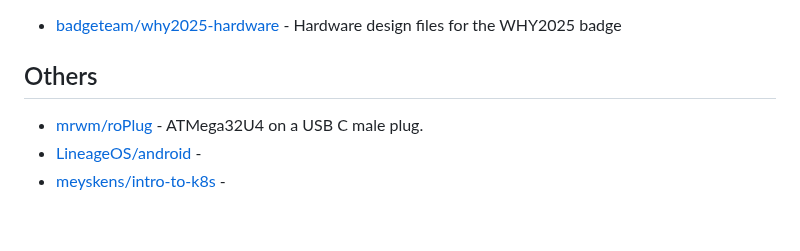
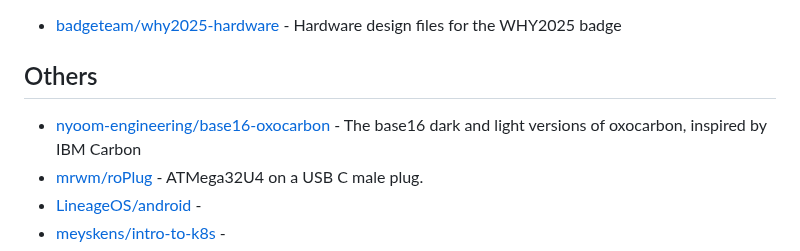
Before and after one commit to Ahwxorg/Ahwxorg, a Markdown page: AWESOME-STARS.md, the part around the change. Drawn GitHub-style; blank space fills up the shorter version.

Commit message:
Update awesome stars

```diff
--- a/AWESOME-STARS.md
+++ b/AWESOME-STARS.md
@@ -282,6 +282,7 @@
 
 ## Others
 
+- [nyoom-engineering/base16-oxocarbon](https://github.com/nyoom-engineering/base16-oxocarbon) - The base16 dark and light versions of oxocarbon, inspired by IBM Carbon
 - [mrwm/roPlug](https://github.com/mrwm/roPlug) - ATMega32U4 on a USB C male plug.
 - [LineageOS/android](https://github.com/LineageOS/android) -
 - [meyskens/intro-to-k8s](https://github.com/meyskens/intro-to-k8s) -
```
